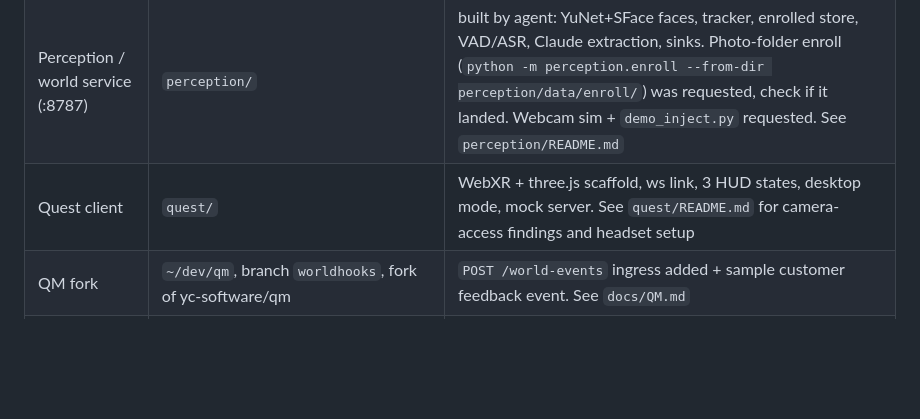
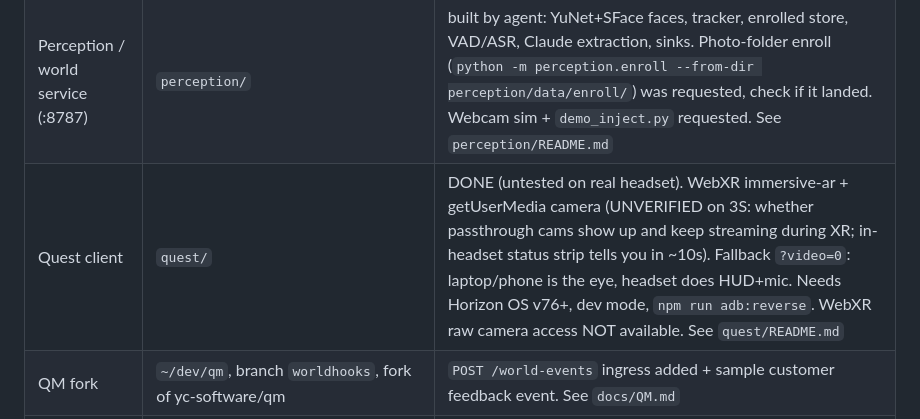
Before and after one commit to MatthewKim323/present, a Markdown page: docs/HANDOFF.md, the part around the change. GitHub-like rendering; blank space fills up the shorter version.

Commit message:
contract: optional bbox on person_card, document debug tracks stream; handoff: quest status

```diff
--- a/docs/HANDOFF.md
+++ b/docs/HANDOFF.md
@@ -8,7 +8,7 @@ Read CLAUDE.md, contracts/EVENTS.md, docs/SPONSORS.md, docs/QM.md first.
 |---|---|---|
 | Event contract v0 | `contracts/EVENTS.md` | done, binding for all components |
 | Perception / world service (:8787) | `perception/` | built by agent: YuNet+SFace faces, tracker, enrolled store, VAD/ASR, Claude extraction, sinks. Photo-folder enroll (`python -m perception.enroll --from-dir perception/data/enroll/`) was requested, check if it landed. Webcam sim + `demo_inject.py` requested. See `perception/README.md` |
-| Quest client | `quest/` | WebXR + three.js scaffold, ws link, 3 HUD states, desktop mode, mock server. See `quest/README.md` for camera-access findings and headset setup |
+| Quest client | `quest/` | DONE (untested on real headset). WebXR immersive-ar + getUserMedia camera (UNVERIFIED on 3S: whether passthrough cams show up and keep streaming during XR; in-headset status strip tells you in ~10s). Fallback `?video=0`: laptop/phone is the eye, headset does HUD+mic. Needs Horizon OS v76+, dev mode, `npm run adb:reverse`. WebXR raw camera access NOT available. See `quest/README.md` |
 | QM fork | `~/dev/qm`, branch `worldhooks`, fork of yc-software/qm | `POST /world-events` ingress added + sample customer feedback event. See `docs/QM.md` |
 | Sponsor research | `docs/SPONSORS.md` | done. Memorable = QM memory provider `type: "memorable"` in `MEMORY_PROVIDER_CONFIG`, no LLM key needed |
 | Enrollment photos | `perception/data/enroll/matthew/` (5 jpgs, gitignored) | need 8-15 pics each of the in-front-of-headset people (Alex actor, customer #2 actor) |
```
Also changed, not shown: contracts/EVENTS.md (+4 -1 lines).
